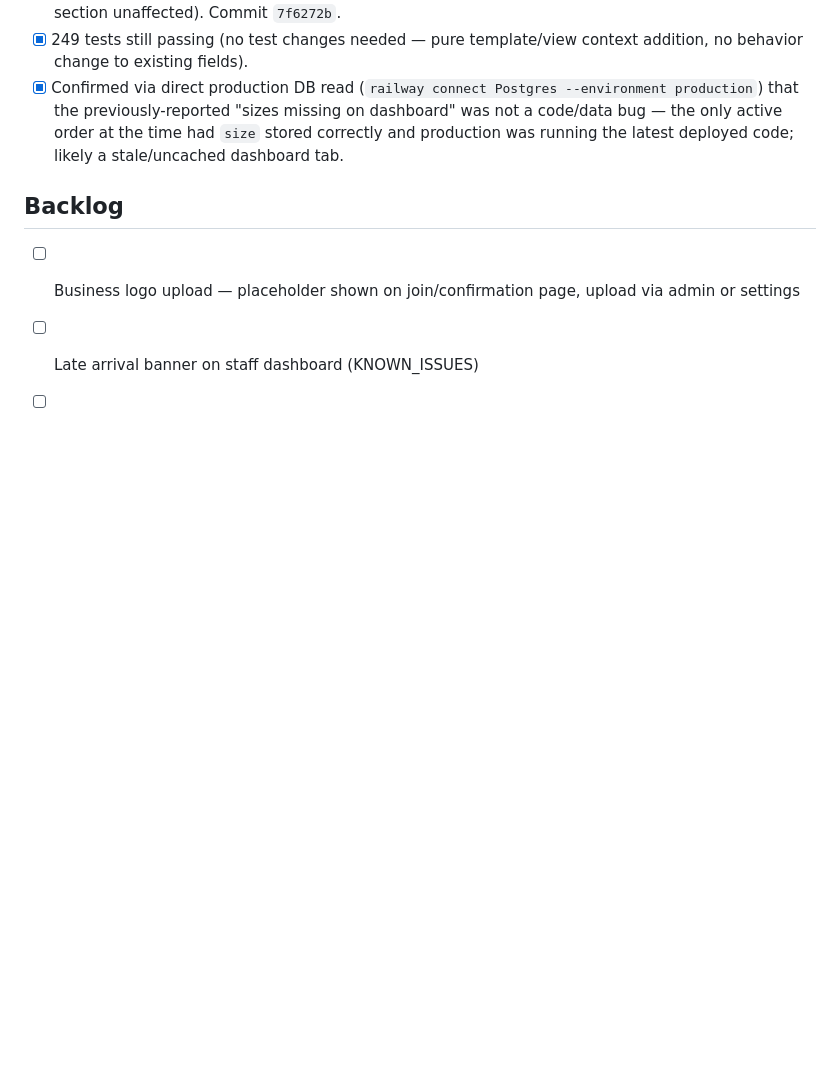
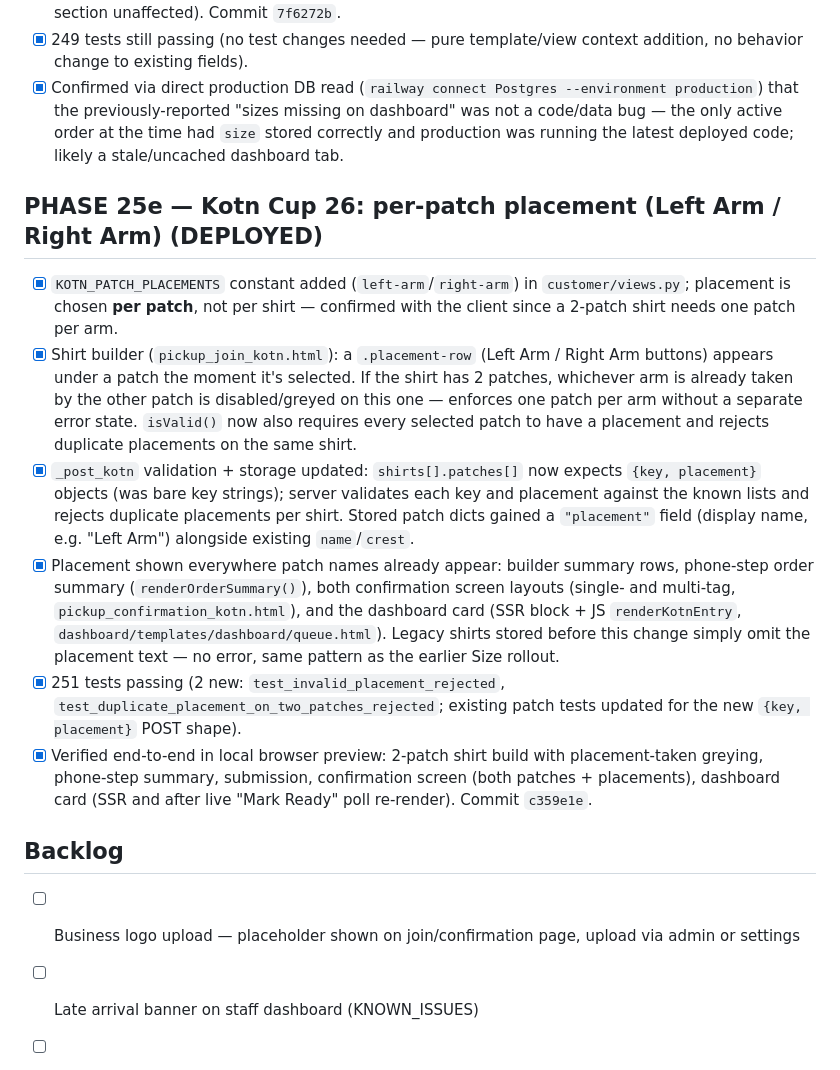
Before and after one commit to selimmans/QueueLight, a Markdown page: TASKS.md, the part around the change. Drawn GitHub-style; blank space fills up the shorter version.

Commit message:
Update TASKS.md for PHASE 25e (patch placement)

```diff
--- a/TASKS.md
+++ b/TASKS.md
@@ -268,6 +268,15 @@ DJANGO_TIME_ZONE=America/Toronto
 - [x] 249 tests still passing (no test changes needed — pure template/view context addition, no behavior change to existing fields).
 - [x] Confirmed via direct production DB read (`railway connect Postgres --environment production`) that the previously-reported "sizes missing on dashboard" was not a code/data bug — the only active order at the time had `size` stored correctly and production was running the latest deployed code; likely a stale/uncached dashboard tab.
 
+## PHASE 25e — Kotn Cup 26: per-patch placement (Left Arm / Right Arm) (DEPLOYED)
+
+- [x] `KOTN_PATCH_PLACEMENTS` constant added (`left-arm`/`right-arm`) in `customer/views.py`; placement is chosen **per patch**, not per shirt — confirmed with the client since a 2-patch shirt needs one patch per arm.
+- [x] Shirt builder (`pickup_join_kotn.html`): a `.placement-row` (Left Arm / Right Arm buttons) appears under a patch the moment it's selected. If the shirt has 2 patches, whichever arm is already taken by the other patch is disabled/greyed on this one — enforces one patch per arm without a separate error state. `isValid()` now also requires every selected patch to have a placement and rejects duplicate placements on the same shirt.
+- [x] `_post_kotn` validation + storage updated: `shirts[].patches[]` now expects `{key, placement}` objects (was bare key strings); server validates each key and placement against the known lists and rejects duplicate placements per shirt. Stored patch dicts gained a `"placement"` field (display name, e.g. "Left Arm") alongside existing `name`/`crest`.
+- [x] Placement shown everywhere patch names already appear: builder summary rows, phone-step order summary (`renderOrderSummary()`), both confirmation screen layouts (single- and multi-tag, `pickup_confirmation_kotn.html`), and the dashboard card (SSR block + JS `renderKotnEntry`, `dashboard/templates/dashboard/queue.html`). Legacy shirts stored before this change simply omit the placement text — no error, same pattern as the earlier Size rollout.
+- [x] 251 tests passing (2 new: `test_invalid_placement_rejected`, `test_duplicate_placement_on_two_patches_rejected`; existing patch tests updated for the new `{key, placement}` POST shape).
+- [x] Verified end-to-end in local browser preview: 2-patch shirt build with placement-taken greying, phone-step summary, submission, confirmation screen (both patches + placements), dashboard card (SSR and after live "Mark Ready" poll re-render). Commit `c359e1e`.
+
 ## Backlog
 
 - [ ] Business logo upload — placeholder shown on join/confirmation page, upload via admin or settings
```
